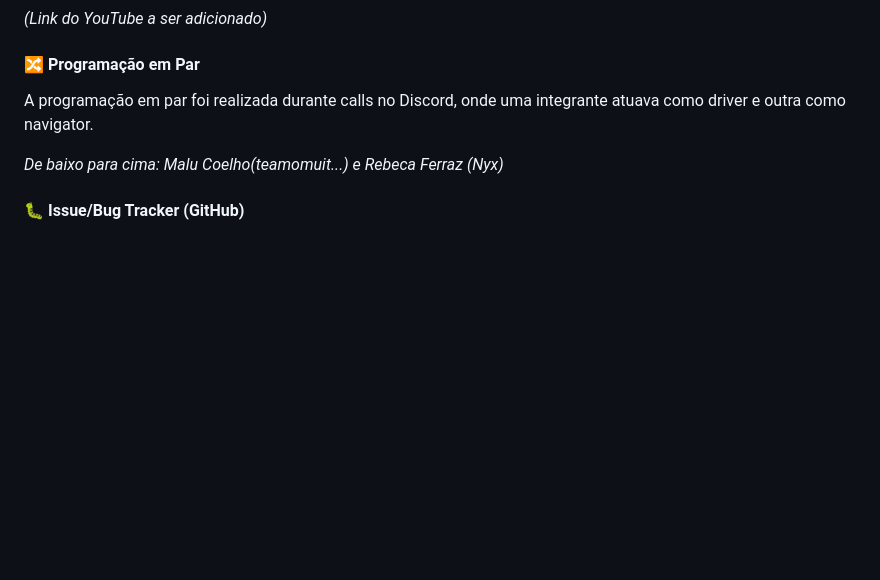
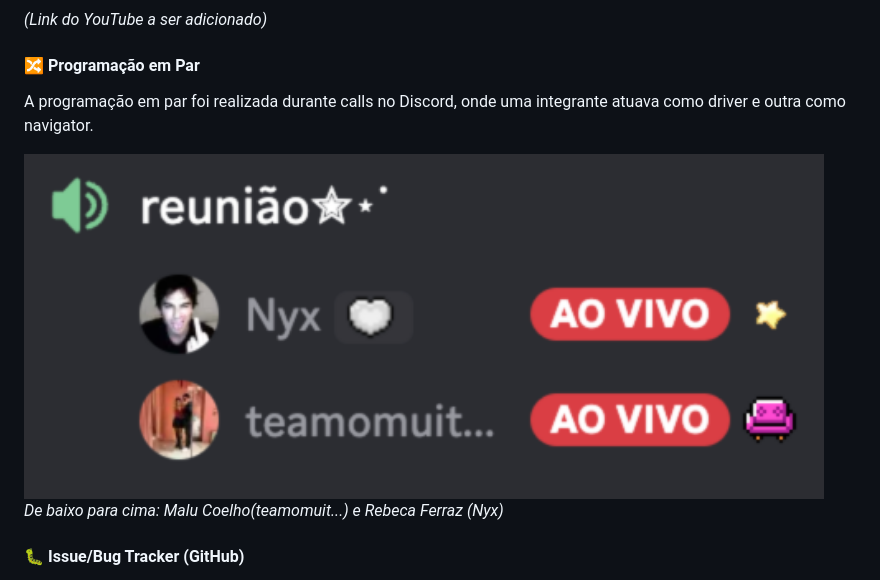
Before and after one commit to rebecaferraz/AlimentaMais, a Markdown page: README.md, the part around the change. GitHub-like rendering; pictures changed too: assets/pair.png (added); blank space fills up the shorter version.

Commit message:
Add pair programming image to README

```diff
--- a/README.md
+++ b/README.md
@@ -61,7 +61,7 @@ Aplicação web para gestão nutricional que conecta nutricionistas e pacientes,
 #### 🔀 Programação em Par
 A programação em par foi realizada durante calls no Discord, onde uma integrante atuava como driver e outra como navigator.
 
-
+<img src="assets/pair.png" width="800">
 
 *De baixo para cima: Malu Coelho(teamomuit...) e Rebeca Ferraz (Nyx)*
 
```
